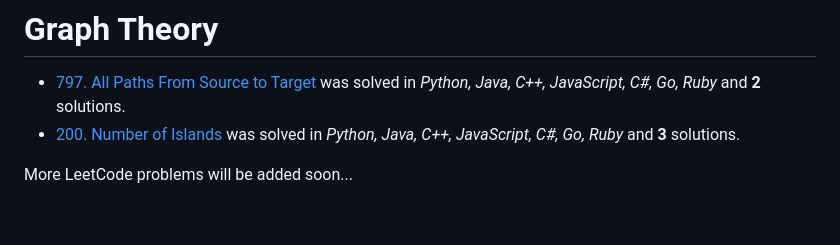
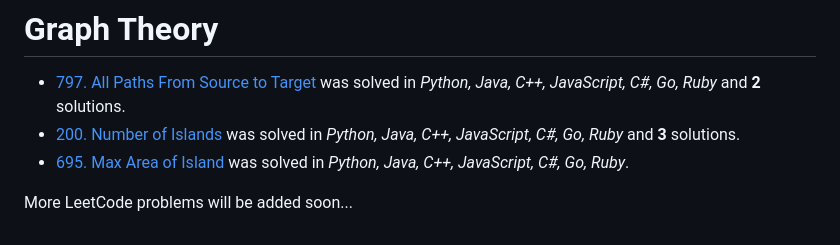
Before and after one commit to leetcode-python-java/leetcode-python-java, a Markdown page: README.md, the part around the change. Drawn GitHub-style.

Commit message:
0695-max-area-of-island.md Added 7 languages' solutions.

```diff
--- a/README.md
+++ b/README.md
@@ -66,5 +66,6 @@ You can skip the more difficult problems and do them later.
 # Graph Theory
 - [797. All Paths From Source to Target](solutions/0797-all-paths-from-source-to-target.md) was solved in _Python, Java, C++, JavaScript, C#, Go, Ruby_ and **2** solutions.
 - [200. Number of Islands](solutions/0200-number-of-islands.md) was solved in _Python, Java, C++, JavaScript, C#, Go, Ruby_ and **3** solutions.
+- [695. Max Area of Island](solutions/0695-max-area-of-island.md) was solved in _Python, Java, C++, JavaScript, C#, Go, Ruby_.
 
 More LeetCode problems will be added soon...
```
Also changed, not shown: solutions/0695-max-area-of-island.md (added, +454 -0 lines), images/examples/0695_1.jpg (added).
